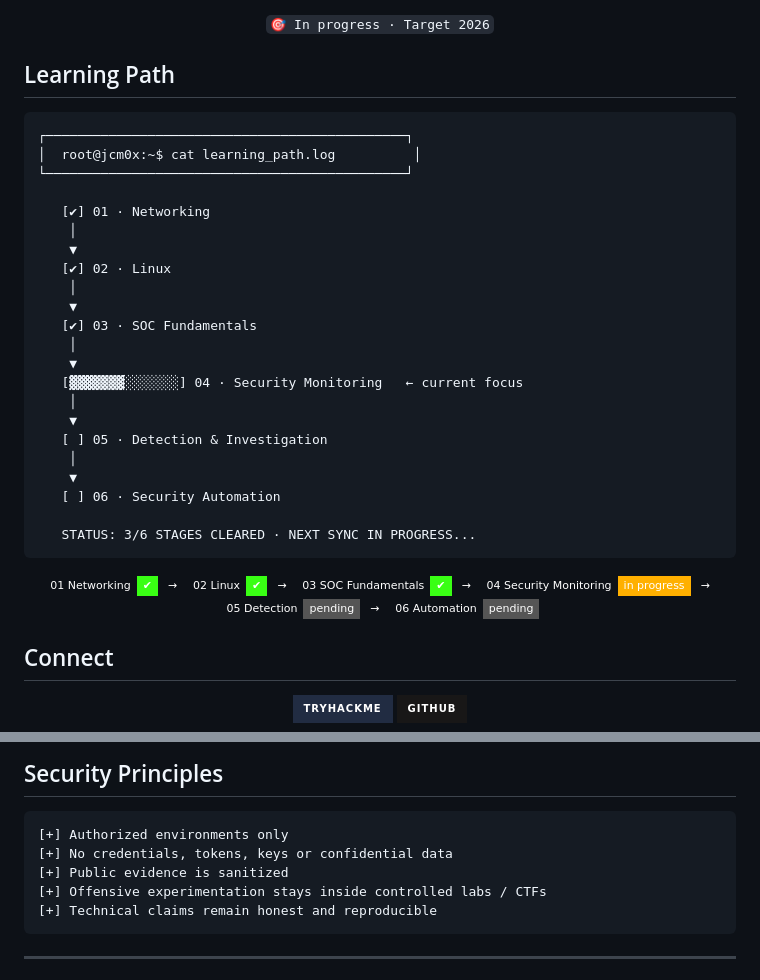
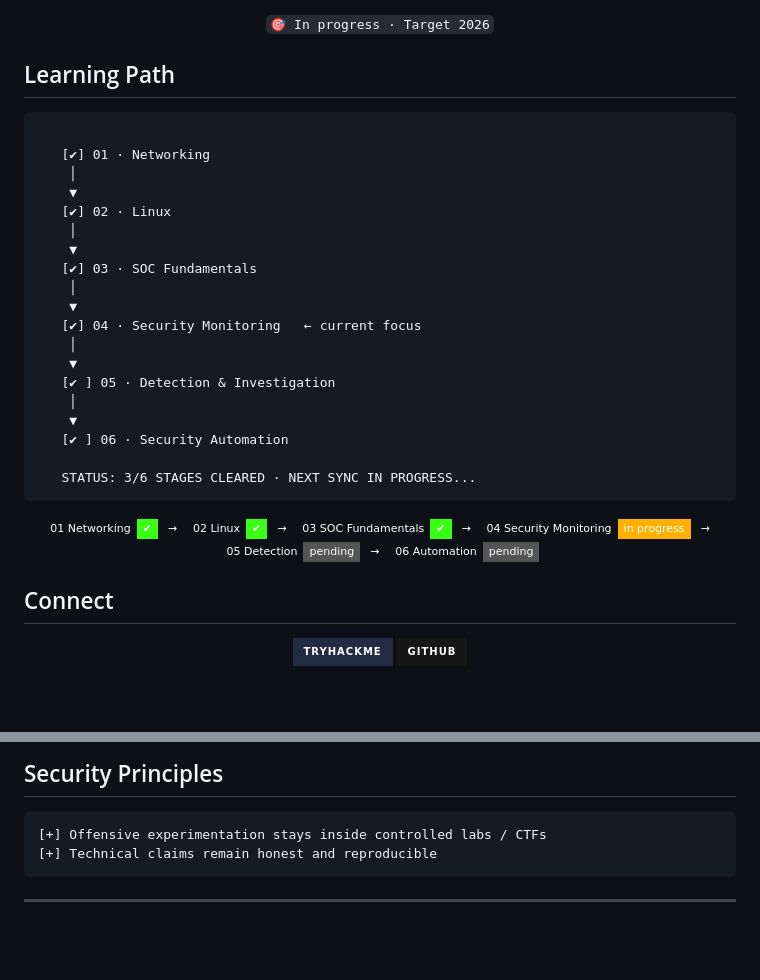
Before and after one commit to JCM0x/JCM0x, a Markdown page: README.md, 2 parts joined by grey strips. GitHub-like rendering; badges without logos; blank space fills up the shorter version.

````diff
--- a/README.md
+++ b/README.md
@@ -110,9 +98,6 @@ DOCUMENT WHAT IS REPRODUCIBLE
 ## Learning Path
 
 ```text
-┌──────────────────────────────────────────────┐
-│  root@jcm0x:~$ cat learning_path.log          │
-└──────────────────────────────────────────────┘
 
    [✔] 01 · Networking
     │
@@ -123,13 +108,13 @@ DOCUMENT WHAT IS REPRODUCIBLE
    [✔] 03 · SOC Fundamentals
     │
     ▼
-   [▓▓▓▓▓▓▓░░░░░░░] 04 · Security Monitoring   ← current focus
+   [✔] 04 · Security Monitoring   ← current focus
     │
     ▼
-   [ ] 05 · Detection & Investigation
+   [✔ ] 05 · Detection & Investigation
     │
     ▼
-   [ ] 06 · Security Automation
+   [✔ ] 06 · Security Automation
 
    STATUS: 3/6 STAGES CLEARED · NEXT SYNC IN PROGRESS...
 ```
@@ -148,6 +133,7 @@ DOCUMENT WHAT IS REPRODUCIBLE
 <img src="https://img.shields.io/badge/06_Automation-pending-555555?style=flat-square&labelColor=0d1117">
 </p>
 
+
 ## Connect
 
 <div align="center">
@@ -176,9 +159,6 @@ DOCUMENT WHAT IS REPRODUCIBLE
 ## Security Principles
 
 ```text
-[+] Authorized environments only
-[+] No credentials, tokens, keys or confidential data
-[+] Public evidence is sanitized
 [+] Offensive experimentation stays inside controlled labs / CTFs
 [+] Technical claims remain honest and reproducible
 ```
````
Also changed, not shown: other parts of README.md (+27 -34 lines).
